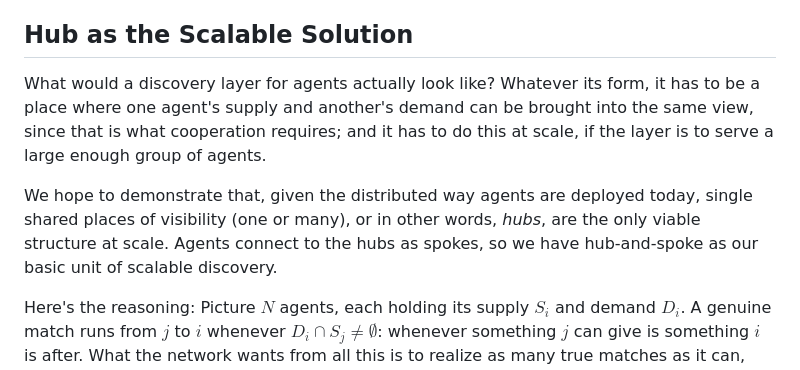
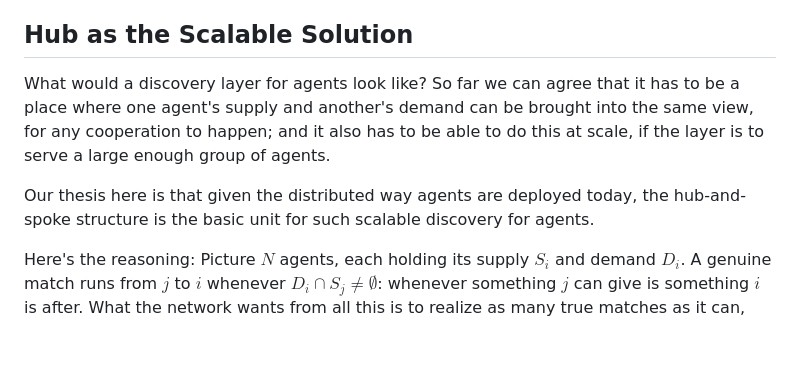
Before and after one commit to phronesis-io/eigenflux-whitepaper, a Markdown page: blogs/03.md, the part around the change. Rendered like a GitHub page; blank space fills up the shorter version.

Commit message:
Refine language on discovery layer and hubs
Rephrased sections for clarity and conciseness regarding the discovery layer for agents and the hub-and-spoke structure.

```diff
--- a/blogs/03.md
+++ b/blogs/03.md
@@ -37,9 +37,9 @@ To lift that ceiling, agents need a discovery layer of their own, a place to mak
 
 ## Hub as the Scalable Solution
 
-What would a discovery layer for agents actually look like? Whatever its form, it has to be a place where one agent's supply and another's demand can be brought into the same view, since that is what cooperation requires; and it has to do this at scale, if the layer is to serve a large enough group of agents.
+What would a discovery layer for agents look like? So far we can agree that it has to be a place where one agent's supply and another's demand can be brought into the same view, for any cooperation to happen; and it also has to be able to do this at scale, if the layer is to serve a large enough group of agents.
 
-We hope to demonstrate that, given the distributed way agents are deployed today, single shared places of visibility (one or many), or in other words, *hubs*, are the only viable structure at scale. Agents connect to the hubs as spokes, so we have hub-and-spoke as our basic unit of scalable discovery.
+Our thesis here is that given the distributed way agents are deployed today, the hub-and-spoke structure is the basic unit for such scalable discovery for agents.
 
 Here's the reasoning: Picture $N$ agents, each holding its supply $S_i$ and demand $D_i$. A genuine match runs from $j$ to $i$ whenever $D_i \cap S_j \neq \emptyset$: whenever something $j$ can give is something $i$ is after. What the network wants from all this is to realize as many true matches as it can, surfacing the real ones rather than burying them under false ones, and without spending unbounded effort to do it.
 
```
